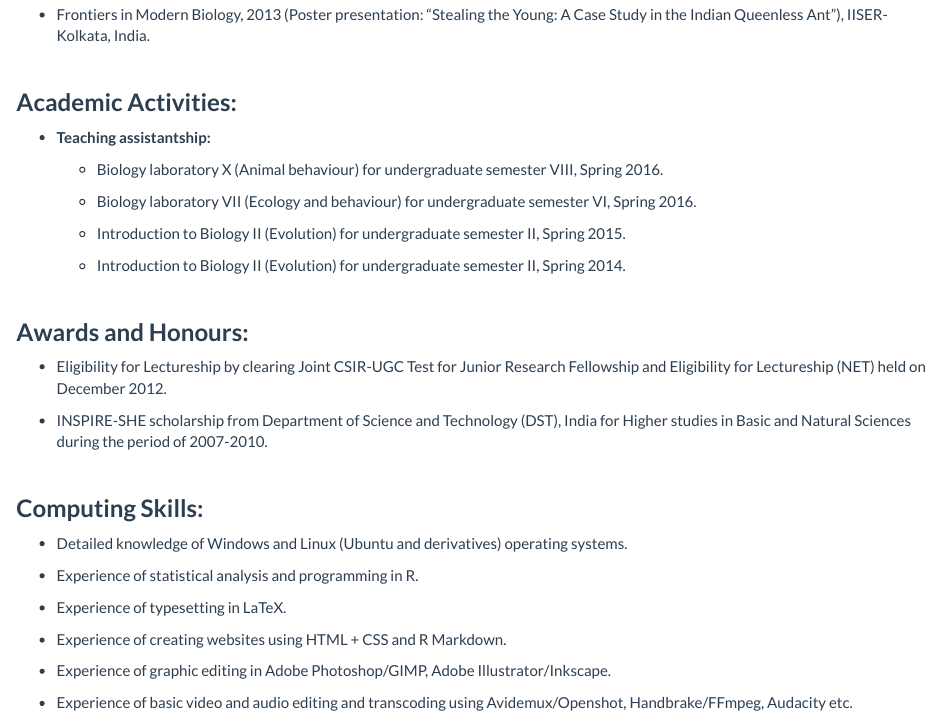
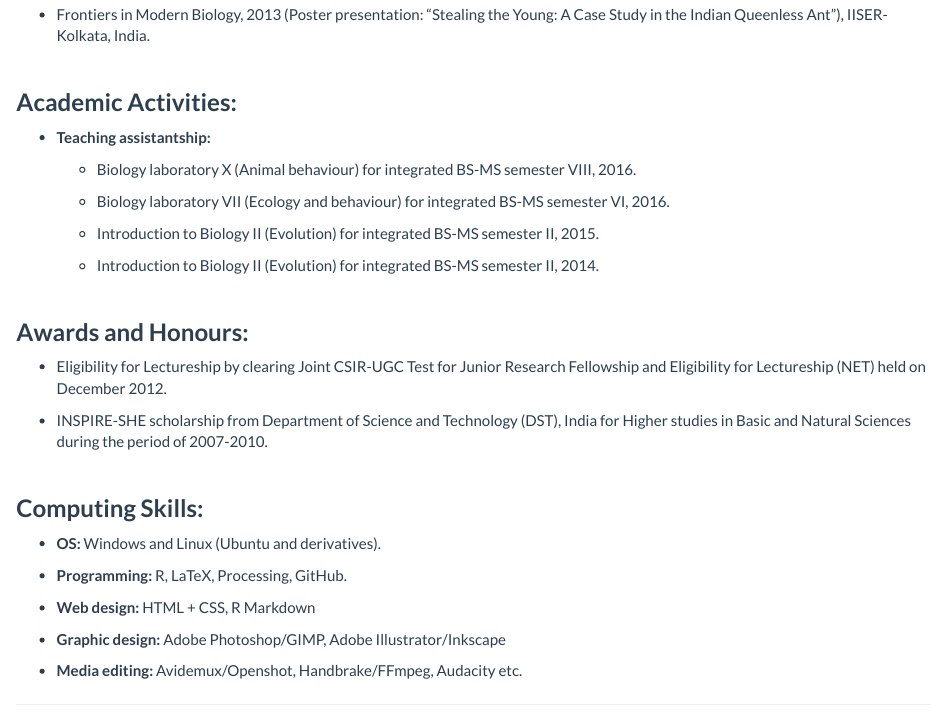
Before and after one commit to khatiaxomiya/bishwaruppaul.github.io, an R Markdown document (resume.Rmd): the page in a window 1100 px wide, from 1080 px down. The pictures show the output file resume.html that the author committed with the source, opened offline; library style sheets and scripts come from the installed R packages.

Commit message:
Commit 01 May 2017

```diff
--- a/resume.Rmd
+++ b/resume.Rmd
@@ -62,13 +62,13 @@ Uttarpara Model (High) School, WBBSE.
 
 * **Teaching assistantship:**
 
-    + Biology laboratory X (Animal behaviour) for undergraduate semester VIII, Spring 2016.
+    + Biology laboratory X (Animal behaviour) for integrated BS-MS semester VIII, 2016.
 
-    + Biology laboratory VII (Ecology and behaviour) for undergraduate semester VI, Spring 2016.
+    + Biology laboratory VII (Ecology and behaviour) for integrated BS-MS semester VI, 2016.
 
-    + Introduction to Biology II (Evolution) for undergraduate semester II, Spring 2015.
+    + Introduction to Biology II (Evolution) for integrated BS-MS semester II, 2015.
 
-    + Introduction to Biology II (Evolution) for undergraduate semester II, Spring 2014.
+    + Introduction to Biology II (Evolution) for integrated BS-MS semester II, 2014.
 
 
 <br>
@@ -84,17 +84,15 @@ Uttarpara Model (High) School, WBBSE.
 
 ###**Computing Skills:**
 
-* Detailed knowledge of Windows and Linux (Ubuntu and derivatives) operating systems.
+* **OS:** Windows and Linux (Ubuntu and derivatives).
 
-* Experience of statistical analysis and programming in R.
+* **Programming:** R, LaTeX, Processing, GitHub.
 
-* Experience of typesetting in LaTeX.
+* **Web design:** HTML + CSS, R Markdown
 
-* Experience of creating websites using HTML + CSS and R Markdown.
+* **Graphic design:** Adobe Photoshop/GIMP, Adobe Illustrator/Inkscape
 
-* Experience of graphic editing in Adobe Photoshop/GIMP, Adobe Illustrator/Inkscape.
-
-* Experience of basic video and audio editing and transcoding using Avidemux/Openshot, Handbrake/FFmpeg, Audacity etc.
+* **Media editing:** Avidemux/Openshot, Handbrake/FFmpeg, Audacity etc.
 
 -------------------------------------
 
```
Also changed, not shown: documents/my_cv.pdf, resume.html.
